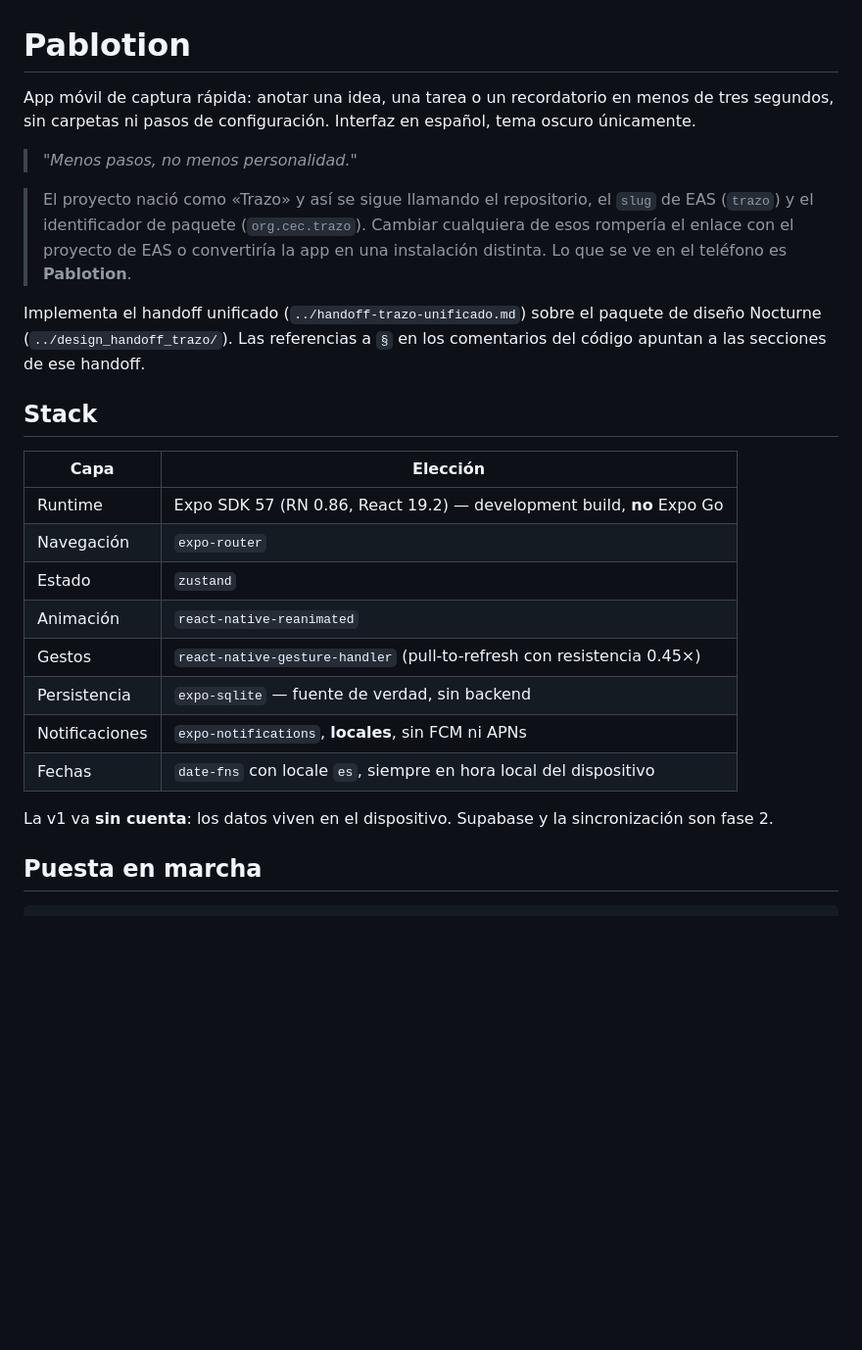
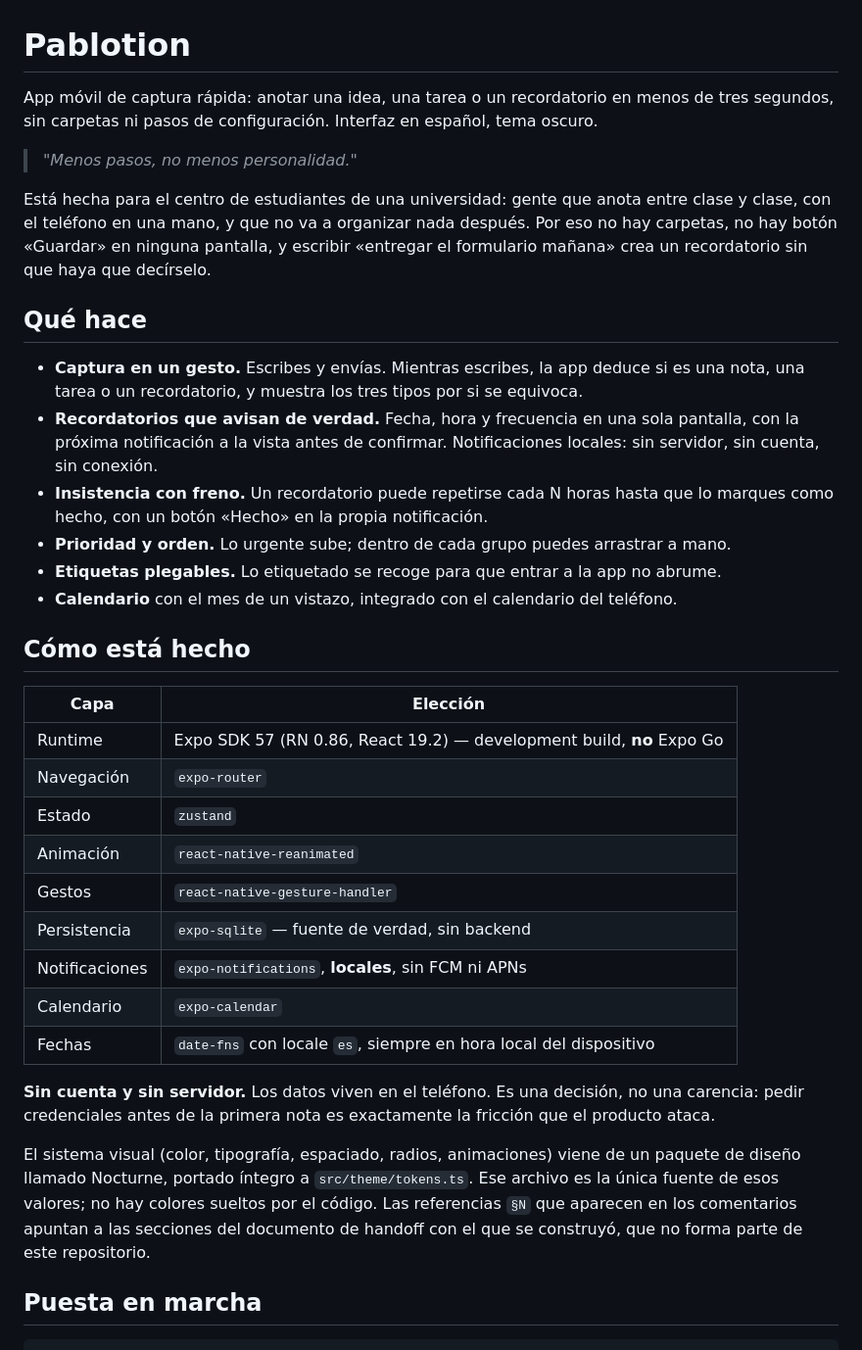
Before and after one commit to CEC-Pablo/Pablotion, a Markdown page: README.md, the part around one of its changes. Shown at 98% size. Drawn GitHub-style; blank space fills up the shorter version.

```diff
--- a/README.md
+++ b/README.md
@@ -1,22 +1,29 @@
 # Pablotion
 
 App móvil de captura rápida: anotar una idea, una tarea o un recordatorio en menos de
-tres segundos, sin carpetas ni pasos de configuración. Interfaz en español, tema oscuro
-únicamente.
+tres segundos, sin carpetas ni pasos de configuración. Interfaz en español, tema oscuro.
 
 > *"Menos pasos, no menos personalidad."*
 
-> El proyecto nació como «Trazo» y así se sigue llamando el repositorio, el
-> `slug` de EAS (`trazo`) y el identificador de paquete (`org.cec.trazo`).
-> Cambiar cualquiera de esos rompería el enlace con el proyecto de EAS o
-> convertiría la app en una instalación distinta. Lo que se ve en el teléfono
-> es **Pablotion**.
+Está hecha para el centro de estudiantes de una universidad: gente que anota entre clase
+y clase, con el teléfono en una mano, y que no va a organizar nada después. Por eso no
+hay carpetas, no hay botón «Guardar» en ninguna pantalla, y escribir «entregar el
+formulario mañana» crea un recordatorio sin que haya que decírselo.
 
-Implementa el handoff unificado (`../handoff-trazo-unificado.md`) sobre el paquete de
-diseño Nocturne (`../design_handoff_trazo/`). Las referencias a `§` en los comentarios
-del código apuntan a las secciones de ese handoff.
+## Qué hace
 
-## Stack
+- **Captura en un gesto.** Escribes y envías. Mientras escribes, la app deduce si es una
+  nota, una tarea o un recordatorio, y muestra los tres tipos por si se equivoca.
+- **Recordatorios que avisan de verdad.** Fecha, hora y frecuencia en una sola pantalla,
+  con la próxima notificación a la vista antes de confirmar. Notificaciones locales: sin
+  servidor, sin cuenta, sin conexión.
+- **Insistencia con freno.** Un recordatorio puede repetirse cada N horas hasta que lo
+  marques como hecho, con un botón «Hecho» en la propia notificación.
+- **Prioridad y orden.** Lo urgente sube; dentro de cada grupo puedes arrastrar a mano.
+- **Etiquetas plegables.** Lo etiquetado se recoge para que entrar a la app no abrume.
+- **Calendario** con el mes de un vistazo, integrado con el calendario del teléfono.
+
+## Cómo está hecho
 
 | Capa | Elección |
 | --- | --- |
@@ -24,13 +31,21 @@ del código apuntan a las secciones de ese handoff.
 | Navegación | `expo-router` |
 | Estado | `zustand` |
 | Animación | `react-native-reanimated` |
-| Gestos | `react-native-gesture-handler` (pull-to-refresh con resistencia 0.45×) |
+| Gestos | `react-native-gesture-handler` |
 | Persistencia | `expo-sqlite` — fuente de verdad, sin backend |
 | Notificaciones | `expo-notifications`, **locales**, sin FCM ni APNs |
+| Calendario | `expo-calendar` |
 | Fechas | `date-fns` con locale `es`, siempre en hora local del dispositivo |
 
-La v1 va **sin cuenta**: los datos viven en el dispositivo. Supabase y la sincronización
-son fase 2.
+**Sin cuenta y sin servidor.** Los datos viven en el teléfono. Es una decisión, no una
+carencia: pedir credenciales antes de la primera nota es exactamente la fricción que el
+producto ataca.
+
+El sistema visual (color, tipografía, espaciado, radios, animaciones) viene de un paquete
+de diseño llamado Nocturne, portado íntegro a `src/theme/tokens.ts`. Ese archivo es la
+única fuente de esos valores; no hay colores sueltos por el código. Las referencias `§N`
+que aparecen en los comentarios apuntan a las secciones del documento de handoff con el
+que se construyó, que no forma parte de este repositorio.
 
 ## Puesta en marcha
 
```
Also changed, not shown: other parts of README.md (+66 -48 lines).
